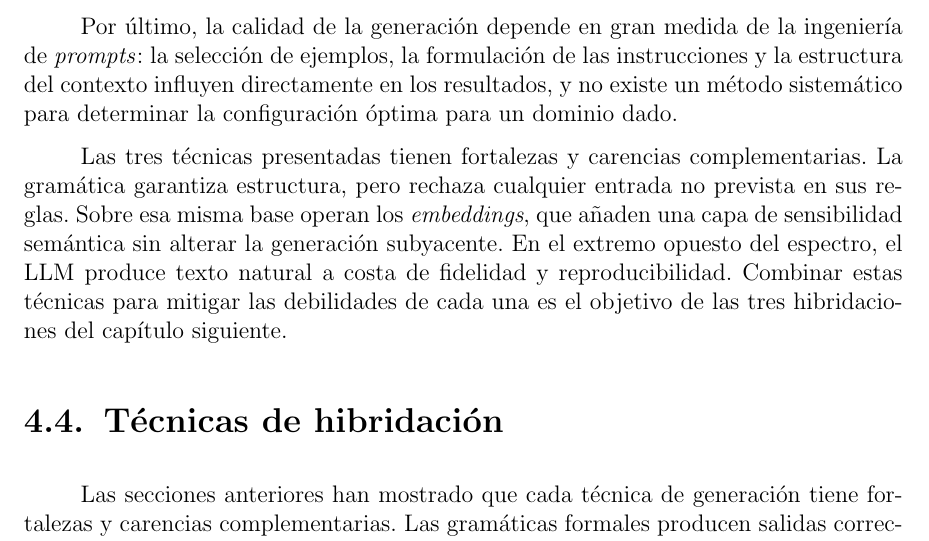
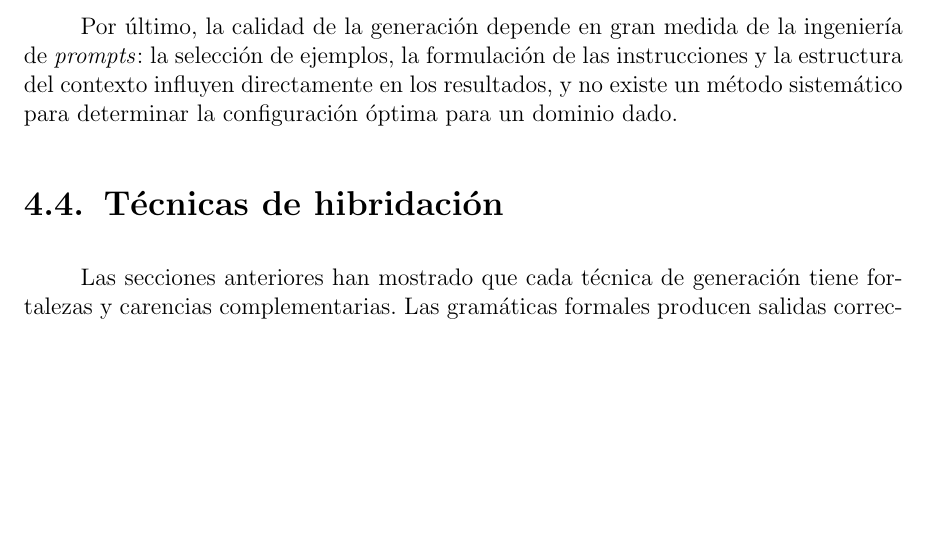
Before and after one commit to Lagaress/tfg-memory, a LaTeX document (main.tex, which reads sections/development/modelos-lenguaje.tex): part of page 52 of 119, cut so that both start at the same text, the shorter picture padded with empty space. Compiled offline with pdfLaTeX.

Commit message:
Remove redundant three-technique summary from LLM chapter ending
The closing paragraph duplicated the opening of the hybridization
chapter (same three-technique summary + transition). Delete it; the
LLM chapter now ends on its own limitations, like the grammar
chapter, and the hybridization chapter opens the transition.

Co-Authored-By: Claude Opus 4.7 <noreply@anthropic.com>

```diff
--- a/sections/development/modelos-lenguaje.tex
+++ b/sections/development/modelos-lenguaje.tex
@@ -95,5 +95,3 @@ La naturaleza no determinista de estos modelos introduce una segunda limitación
 Los LLMs tampoco ofrecen garantías sobre la fidelidad al contenido de entrada. A diferencia de una gramática formal, donde la salida se construye a partir de la entrada de forma trazable, un LLM genera texto de forma probabilística y puede omitir conceptos proporcionados por el usuario o introducir otros no solicitados. Este fenómeno, conocido como alucinación, requiere mecanismos de validación adicionales que las técnicas basadas en reglas no necesitan.
 
 Por último, la calidad de la generación depende en gran medida de la ingeniería de \textit{prompts}: la selección de ejemplos, la formulación de las instrucciones y la estructura del contexto influyen directamente en los resultados, y no existe un método sistemático para determinar la configuración óptima para un dominio dado.
-
-Las tres técnicas presentadas tienen fortalezas y carencias complementarias. La gramática garantiza estructura, pero rechaza cualquier entrada no prevista en sus reglas. Sobre esa misma base operan los \textit{embeddings}, que añaden una capa de sensibilidad semántica sin alterar la generación subyacente. En el extremo opuesto del espectro, el LLM produce texto natural a costa de fidelidad y reproducibilidad. Combinar estas técnicas para mitigar las debilidades de cada una es el objetivo de las tres hibridaciones del capítulo siguiente.
```
